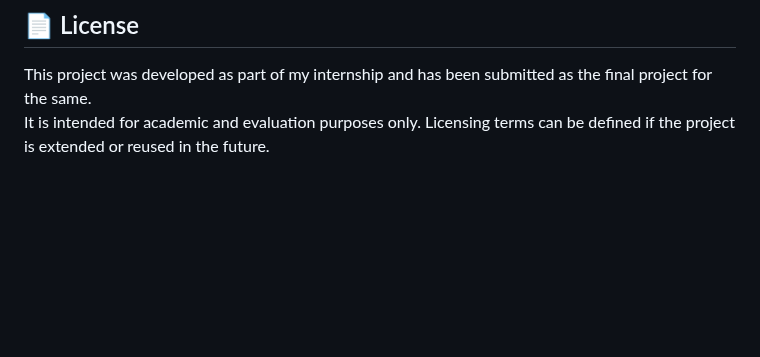
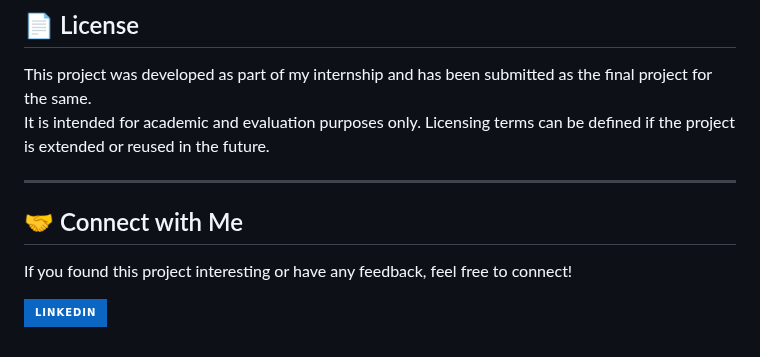
Before and after one commit to athul-2003/AI_Project_Monitor, a Markdown page: README.md, the part around the change. GitHub-like rendering; badges without logos; blank space fills up the shorter version.

```diff
--- a/README.md
+++ b/README.md
@@ -128,3 +128,11 @@ Multi-agent architecture powered by **CrewAI**:
 
 This project was developed as part of my internship and has been submitted as the final project for the same.
 It is intended for academic and evaluation purposes only. Licensing terms can be defined if the project is extended or reused in the future.
+
+---
+
+## 🤝 Connect with Me
+
+If you found this project interesting or have any feedback, feel free to connect!
+
+[![LinkedIn](https://img.shields.io/badge/LinkedIn-0A66C2?style=for-the-badge&logo=linkedin&logoColor=white)](https://www.linkedin.com/in/athulkrishnan-h)
```
